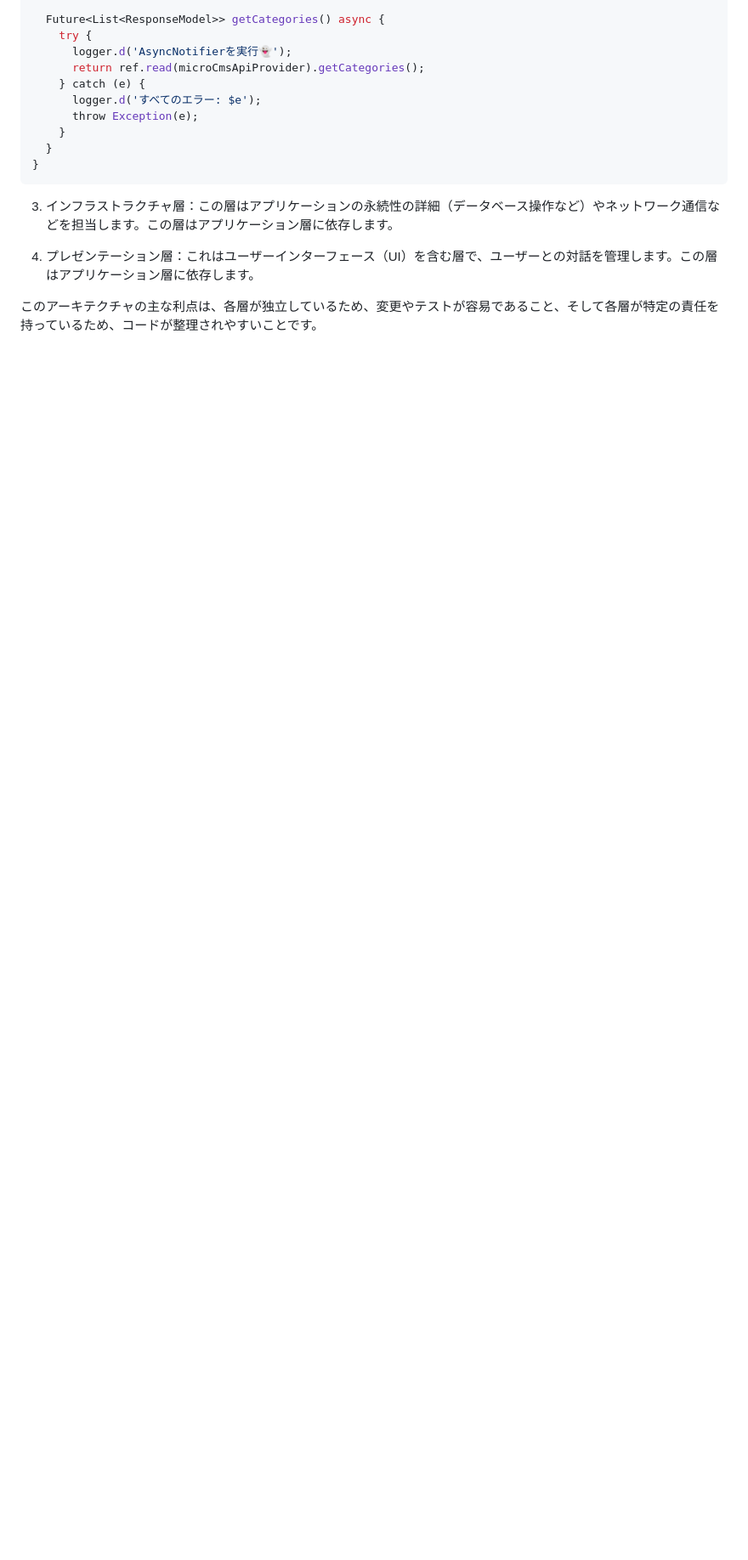
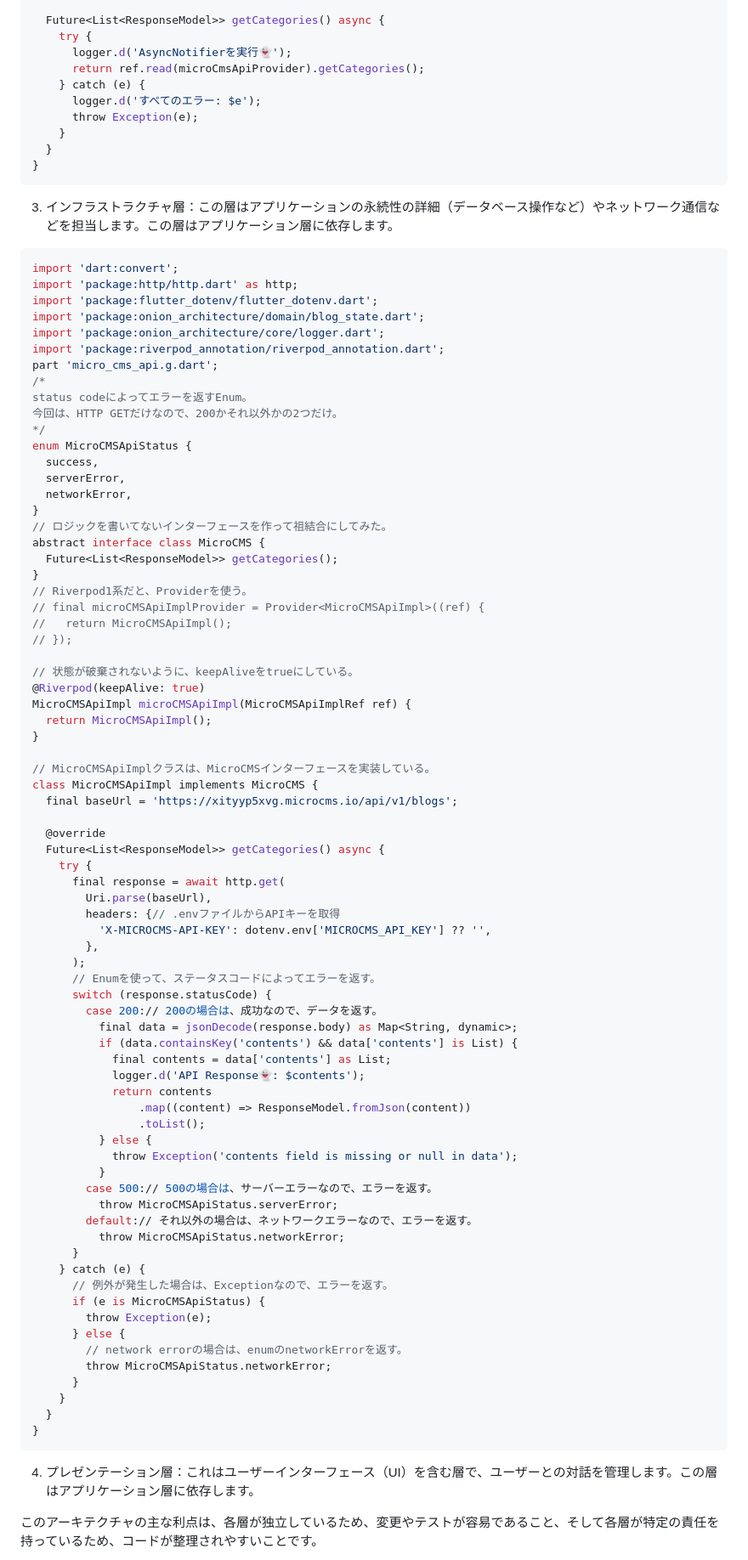
Before and after one commit to sakurakotubaki/MinnnMinnBlog, a Markdown page: README.md, the part around one of its changes. Shown at 85% size. Drawn GitHub-style; blank space fills up the shorter version.

Commit message:
doc: README.md

````diff
--- a/README.md
+++ b/README.md
@@ -57,6 +57,82 @@ class MicroCmsNotifier extends _$MicroCmsNotifier {
 
 3. インフラストラクチャ層：この層はアプリケーションの永続性の詳細（データベース操作など）やネットワーク通信などを担当します。この層はアプリケーション層に依存します。
 
+```dart
+import 'dart:convert';
+import 'package:http/http.dart' as http;
+import 'package:flutter_dotenv/flutter_dotenv.dart';
+import 'package:onion_architecture/domain/blog_state.dart';
+import 'package:onion_architecture/core/logger.dart';
+import 'package:riverpod_annotation/riverpod_annotation.dart';
+part 'micro_cms_api.g.dart';
+/*
+status codeによってエラーを返すEnum。
+今回は、HTTP GETだけなので、200かそれ以外かの2つだけ。
+*/
+enum MicroCMSApiStatus {
+  success,
+  serverError,
+  networkError,
+}
+// ロジックを書いてないインターフェースを作って祖結合にしてみた。
+abstract interface class MicroCMS {
+  Future<List<ResponseModel>> getCategories();
+}
+// Riverpod1系だと、Providerを使う。
+// final microCMSApiImplProvider = Provider<MicroCMSApiImpl>((ref) {
+//   return MicroCMSApiImpl();
+// });
+
+// 状態が破棄されないように、keepAliveをtrueにしている。
+@Riverpod(keepAlive: true)
+MicroCMSApiImpl microCMSApiImpl(MicroCMSApiImplRef ref) {
+  return MicroCMSApiImpl();
+}
+
+// MicroCMSApiImplクラスは、MicroCMSインターフェースを実装している。
+class MicroCMSApiImpl implements MicroCMS {
+  final baseUrl = 'https://xityyp5xvg.microcms.io/api/v1/blogs';
+
+  @override
+  Future<List<ResponseModel>> getCategories() async {
+    try {
+      final response = await http.get(
+        Uri.parse(baseUrl),
+        headers: {// .envファイルからAPIキーを取得
+          'X-MICROCMS-API-KEY': dotenv.env['MICROCMS_API_KEY'] ?? '',
+        },
+      );
+      // Enumを使って、ステータスコードによってエラーを返す。
+      switch (response.statusCode) {
+        case 200:// 200の場合は、成功なので、データを返す。
+          final data = jsonDecode(response.body) as Map<String, dynamic>;
+          if (data.containsKey('contents') && data['contents'] is List) {
+            final contents = data['contents'] as List;
+            logger.d('API Response👻: $contents');
+            return contents
+                .map((content) => ResponseModel.fromJson(content))
+                .toList();
+          } else {
+            throw Exception('contents field is missing or null in data');
+          }
+        case 500:// 500の場合は、サーバーエラーなので、エラーを返す。
+          throw MicroCMSApiStatus.serverError;
+        default:// それ以外の場合は、ネットワークエラーなので、エラーを返す。
+          throw MicroCMSApiStatus.networkError;
+      }
+    } catch (e) {
+      // 例外が発生した場合は、Exceptionなので、エラーを返す。
+      if (e is MicroCMSApiStatus) {
+        throw Exception(e);
+      } else {
+        // network errorの場合は、enumのnetworkErrorを返す。
+        throw MicroCMSApiStatus.networkError;
+      }
+    }
+  }
+}
+```
+
 4. プレゼンテーション層：これはユーザーインターフェース（UI）を含む層で、ユーザーとの対話を管理します。この層はアプリケーション層に依存します。
 
 このアーキテクチャの主な利点は、各層が独立しているため、変更やテストが容易であること、そして各層が特定の責任を持っているため、コードが整理されやすいことです。
````
Also changed, not shown: other parts of README.md (+76 -0 lines).
